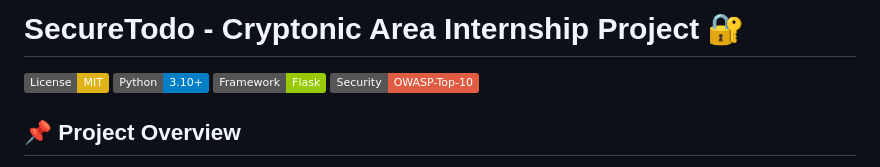
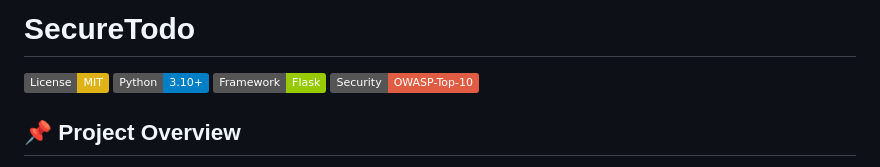
Before and after one commit to lekhrazz19/Secure-ToDo-App, a Markdown page: README.md, the part around the change. Drawn GitHub-style; badges without logos.

Commit message:
Update README to remove subtitle
Removed the project subtitle from the README.

```diff
--- a/README.md
+++ b/README.md
@@ -1,4 +1,4 @@
-# SecureTodo - Cryptonic Area Internship Project 🔐
+# SecureTodo
 
 ![License: MIT](https://img.shields.io/badge/License-MIT-yellow.svg)
 ![Python](https://img.shields.io/badge/Python-3.10%2B-blue)
```
